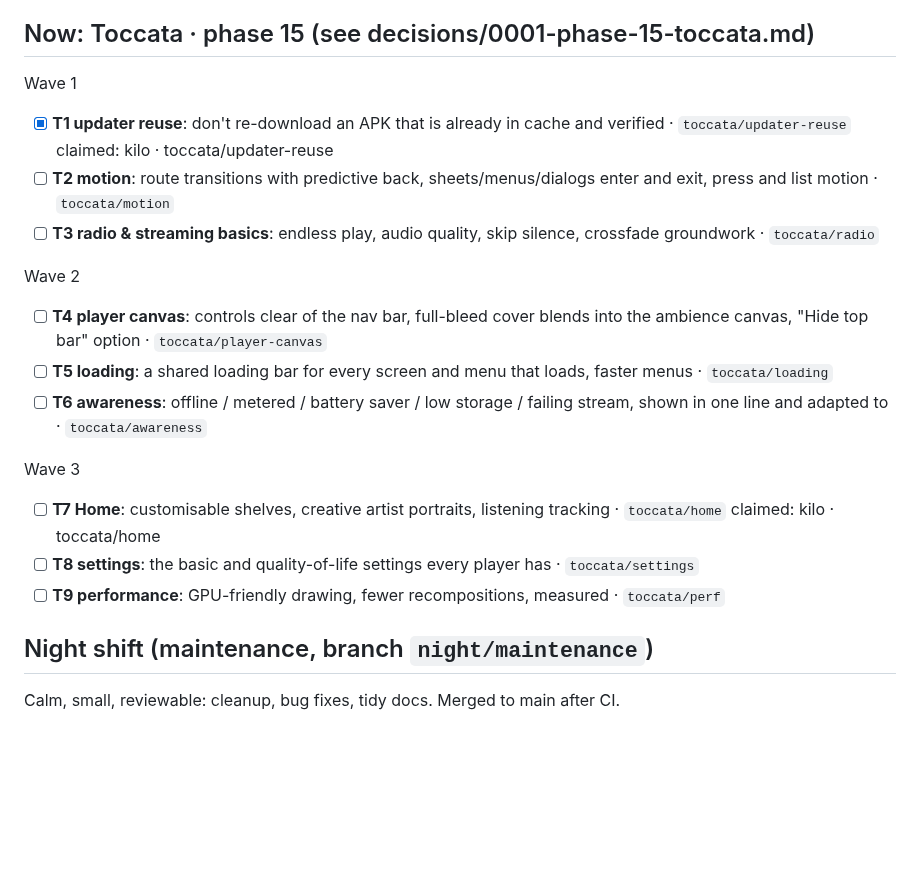
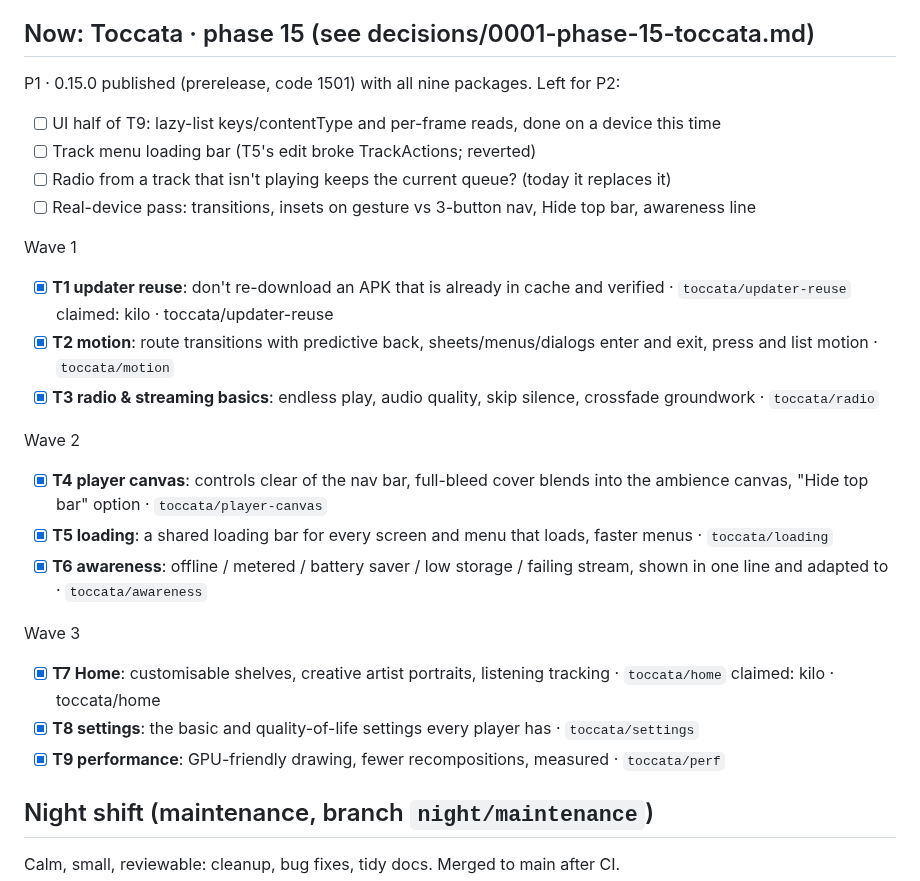
Before and after one commit to apathane/MusicForge, a Markdown page: .agent/board.md, the part around the change. Drawn GitHub-style; blank space fills up the shorter version.

Commit message:
docs(vault): Toccata P1 handoff and board
Co-Authored-By: Claude Opus 5.5 <noreply@anthropic.com>

```diff
--- a/.agent/board.md
+++ b/.agent/board.md
@@ -18,22 +18,28 @@ Plan: changes land through reviewable PRs, CI must pass, and release signing mus
 
 ## Now: Toccata · phase 15 (see decisions/0001-phase-15-toccata.md)
 
+P1 · 0.15.0 published (prerelease, code 1501) with all nine packages. Left for P2:
+- [ ] UI half of T9: lazy-list keys/contentType and per-frame reads, done on a device this time
+- [ ] Track menu loading bar (T5's edit broke TrackActions; reverted)
+- [ ] Radio from a track that isn't playing keeps the current queue? (today it replaces it)
+- [ ] Real-device pass: transitions, insets on gesture vs 3-button nav, Hide top bar, awareness line
+
 Wave 1
 - [x] **T1 updater reuse**: don't re-download an APK that is already in cache and verified · `toccata/updater-reuse`
   claimed: kilo · toccata/updater-reuse
-- [ ] **T2 motion**: route transitions with predictive back, sheets/menus/dialogs enter and exit, press and list motion · `toccata/motion`
-- [ ] **T3 radio & streaming basics**: endless play, audio quality, skip silence, crossfade groundwork · `toccata/radio`
+- [x] **T2 motion**: route transitions with predictive back, sheets/menus/dialogs enter and exit, press and list motion · `toccata/motion`
+- [x] **T3 radio & streaming basics**: endless play, audio quality, skip silence, crossfade groundwork · `toccata/radio`
 
 Wave 2
-- [ ] **T4 player canvas**: controls clear of the nav bar, full-bleed cover blends into the ambience canvas, "Hide top bar" option · `toccata/player-canvas`
-- [ ] **T5 loading**: a shared loading bar for every screen and menu that loads, faster menus · `toccata/loading`
-- [ ] **T6 awareness**: offline / metered / battery saver / low storage / failing stream, shown in one line and adapted to · `toccata/awareness`
+- [x] **T4 player canvas**: controls clear of the nav bar, full-bleed cover blends into the ambience canvas, "Hide top bar" option · `toccata/player-canvas`
+- [x] **T5 loading**: a shared loading bar for every screen and menu that loads, faster menus · `toccata/loading`
+- [x] **T6 awareness**: offline / metered / battery saver / low storage / failing stream, shown in one line and adapted to · `toccata/awareness`
 
 Wave 3
-- [ ] **T7 Home**: customisable shelves, creative artist portraits, listening tracking · `toccata/home`
+- [x] **T7 Home**: customisable shelves, creative artist portraits, listening tracking · `toccata/home`
   claimed: kilo · toccata/home
-- [ ] **T8 settings**: the basic and quality-of-life settings every player has · `toccata/settings`
-- [ ] **T9 performance**: GPU-friendly drawing, fewer recompositions, measured · `toccata/perf`
+- [x] **T8 settings**: the basic and quality-of-life settings every player has · `toccata/settings`
+- [x] **T9 performance**: GPU-friendly drawing, fewer recompositions, measured · `toccata/perf`
 
 ## Night shift (maintenance, branch `night/maintenance`)
 
```
Also changed, not shown: .agent/handoffs/2026-10-29-claude-toccata-p1.md (added, +18 -0 lines).
